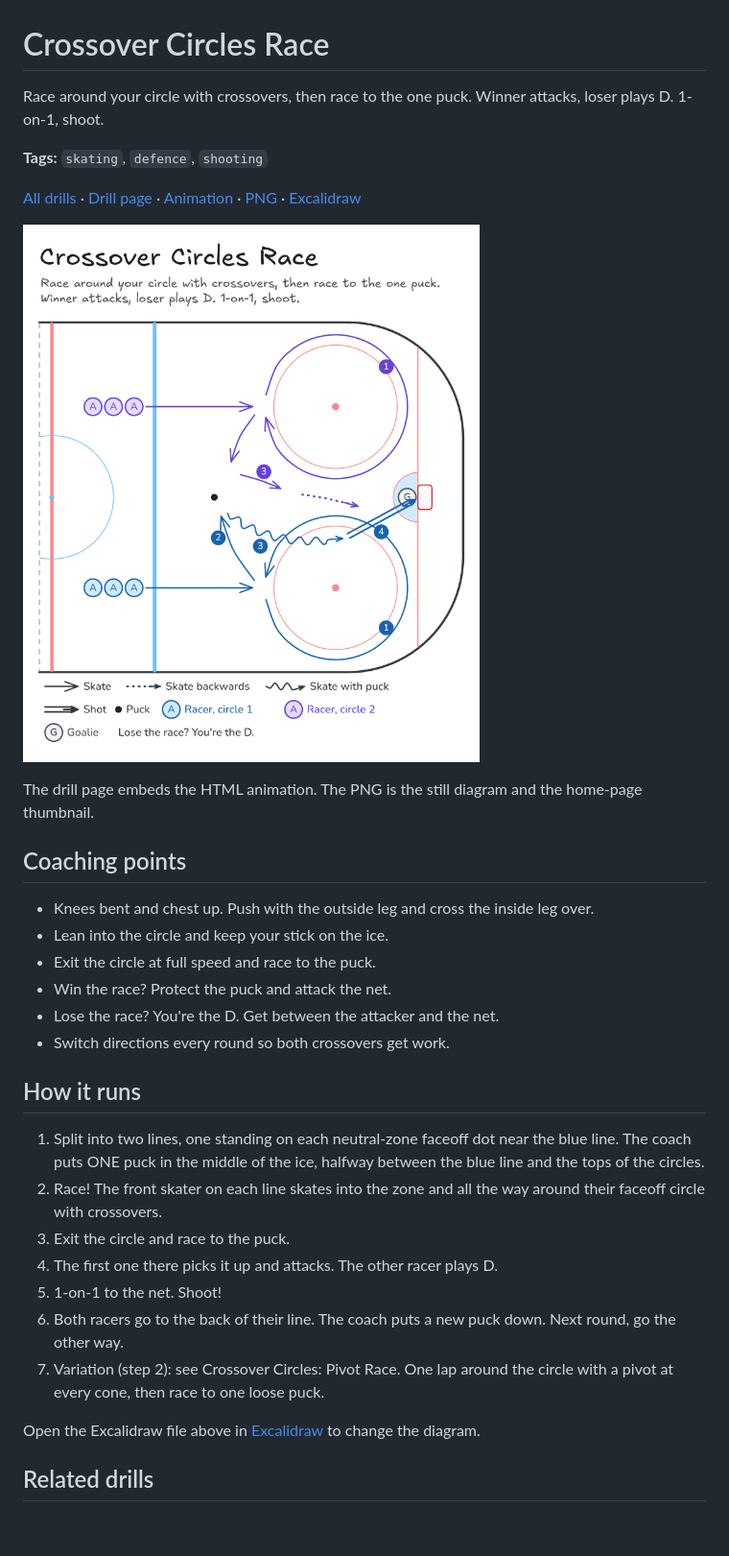
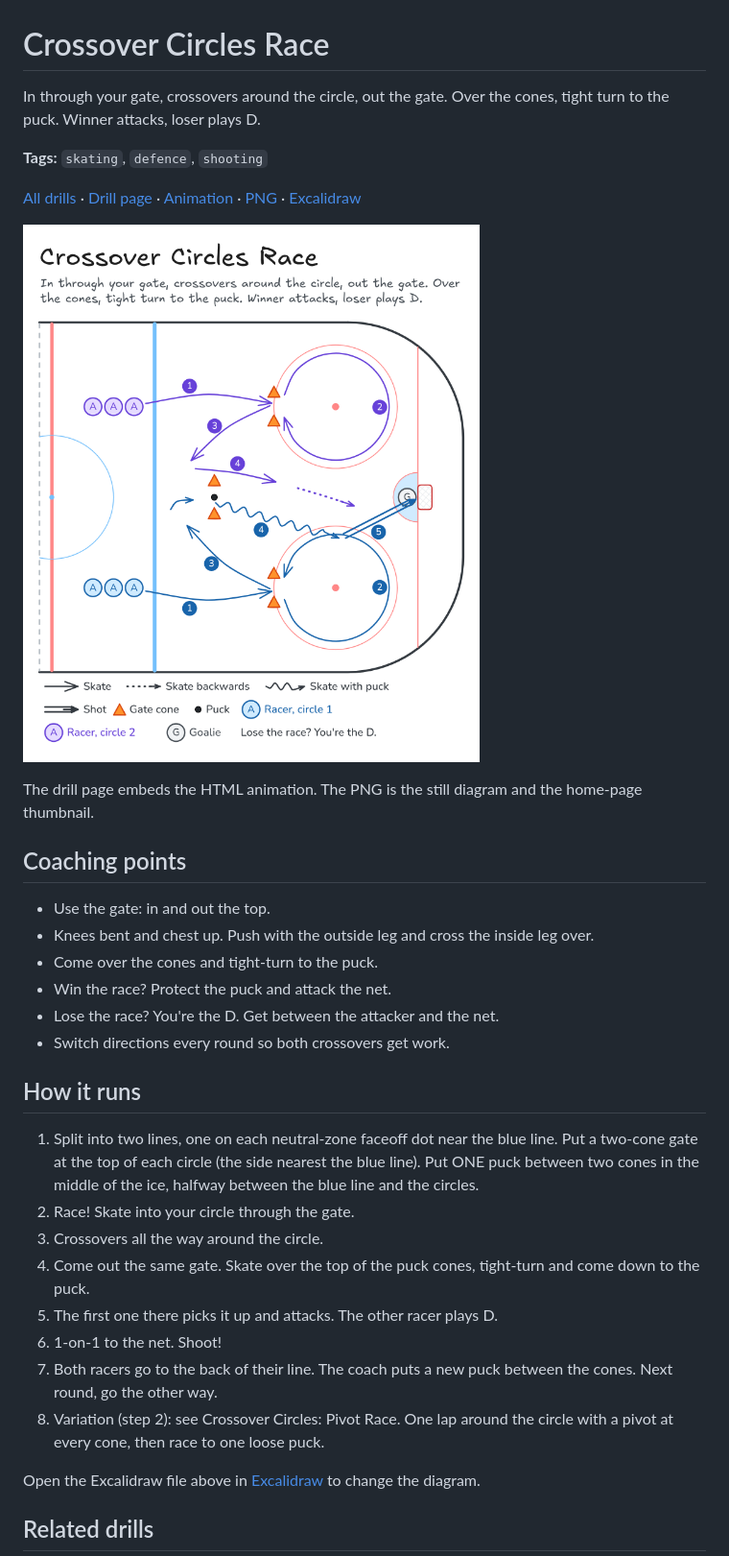
Before and after one commit to DeBraid/hockey-skills-and-drills, a Markdown page: drills/crossover-circles.md, the part around the change. Shown at 96% size. Drawn GitHub-style; pictures changed too: media/crossover-circles/crossover-circles.png; blank space fills up the shorter version.

```diff
--- a/drills/crossover-circles.md
+++ b/drills/crossover-circles.md
@@ -1,33 +1,34 @@
 # Crossover Circles Race
 
-Race around your circle with crossovers, then race to the one puck. Winner attacks, loser plays D. 1-on-1, shoot.
+In through your gate, crossovers around the circle, out the gate. Over the cones, tight turn to the puck. Winner attacks, loser plays D.
 
 **Tags:** `skating`, `defence`, `shooting`
 
 [All drills](../README.md) · [Drill page](crossover-circles/) · [Animation](../media/crossover-circles/crossover-circles-anim.html) · [PNG](../media/crossover-circles/crossover-circles.png) · [Excalidraw](../media/crossover-circles/crossover-circles.excalidraw)
 
-![Half-ice diagram of the Crossover Circles Race. A line stands on each neutral-zone faceoff dot near the blue line, and one puck lies in the middle of the ice halfway between the blue line and the tops of the circles. One skater from each line skates into the zone and all the way around the outside of their end-zone faceoff circle with crossovers. Both exit the circle and race to the puck. The winner picks it up and attacks the net; the other racer skates in and defends, skating backwards (dotted arrow). The attacker shoots on the goalie.](../media/crossover-circles/crossover-circles.png)
+![Half-ice diagram of the Crossover Circles Race. A line stands on each neutral-zone faceoff dot near the blue line. Each end-zone circle has a two-cone gate at the edge nearest the blue line, and one puck sits between two cones in the middle of the ice. Each racer skates into their circle through the gate, all the way around with crossovers, and back out the gate. They skate over the top of the puck cones (on the blue-line side), tight-turn and come down through the cones to the puck. The winner carries it in and attacks the net; the other racer skates in and defends, skating backwards (dotted arrow). The attacker shoots on the goalie.](../media/crossover-circles/crossover-circles.png)
 
 The drill page embeds the HTML animation. The PNG is the still diagram and the home-page thumbnail.
 
 ## Coaching points
 
+- Use the gate: in and out the top.
 - Knees bent and chest up. Push with the outside leg and cross the inside leg over.
-- Lean into the circle and keep your stick on the ice.
-- Exit the circle at full speed and race to the puck.
+- Come over the cones and tight-turn to the puck.
 - Win the race? Protect the puck and attack the net.
 - Lose the race? You're the D. Get between the attacker and the net.
 - Switch directions every round so both crossovers get work.
 
 ## How it runs
 
-1. Split into two lines, one standing on each neutral-zone faceoff dot near the blue line. The coach puts ONE puck in the middle of the ice, halfway between the blue line and the tops of the circles.
-2. Race! The front skater on each line skates into the zone and all the way around their faceoff circle with crossovers.
-3. Exit the circle and race to the puck.
-4. The first one there picks it up and attacks. The other racer plays D.
-5. 1-on-1 to the net. Shoot!
-6. Both racers go to the back of their line. The coach puts a new puck down. Next round, go the other way.
-7. Variation (step 2): see Crossover Circles: Pivot Race. One lap around the circle with a pivot at every cone, then race to one loose puck.
+1. Split into two lines, one on each neutral-zone faceoff dot near the blue line. Put a two-cone gate at the top of each circle (the side nearest the blue line). Put ONE puck between two cones in the middle of the ice, halfway between the blue line and the circles.
+2. Race! Skate into your circle through the gate.
+3. Crossovers all the way around the circle.
+4. Come out the same gate. Skate over the top of the puck cones, tight-turn and come down to the puck.
+5. The first one there picks it up and attacks. The other racer plays D.
+6. 1-on-1 to the net. Shoot!
+7. Both racers go to the back of their line. The coach puts a new puck between the cones. Next round, go the other way.
+8. Variation (step 2): see Crossover Circles: Pivot Race. One lap around the circle with a pivot at every cone, then race to one loose puck.
 
 Open the Excalidraw file above in [Excalidraw](https://excalidraw.com) to change the diagram.
 
```
Also changed, not shown: README.md (+1 -1 lines), drills/puck-protection-circle.md (+1 -1 lines), media/puck-protection-circle/puck-protection-circle.png, 9 other files.
